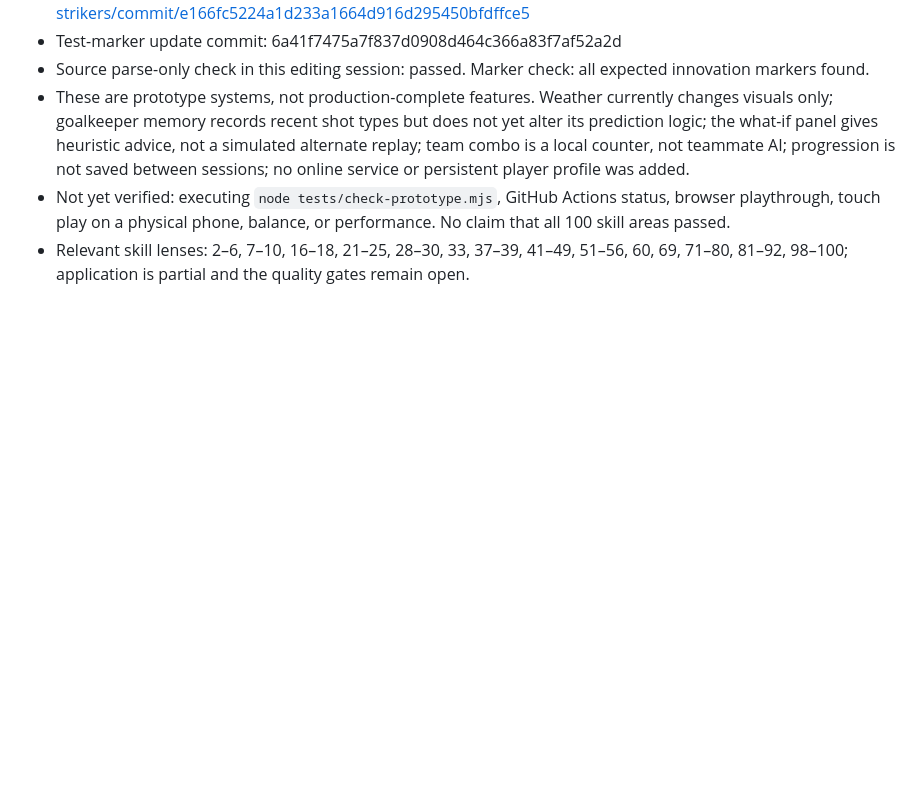
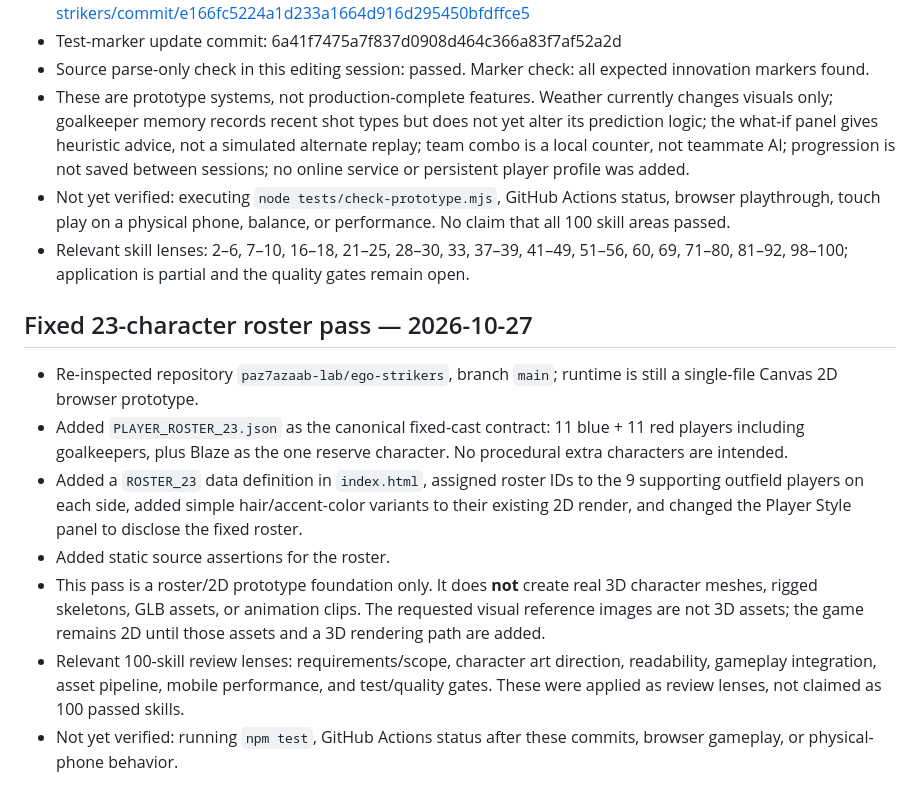
Before and after one commit to paz7azaab-lab/ego-strikers, a Markdown page: SKILL_EXECUTION.md, the part around the change. GitHub-like rendering; blank space fills up the shorter version.

Commit message:
Record fixed 23-character roster implementation and limits

```diff
--- a/SKILL_EXECUTION.md
+++ b/SKILL_EXECUTION.md
@@ -70,3 +70,13 @@ Status vocabulary follows the framework: planned, in progress, passed, failed, b
 - These are prototype systems, not production-complete features. Weather currently changes visuals only; goalkeeper memory records recent shot types but does not yet alter its prediction logic; the what-if panel gives heuristic advice, not a simulated alternate replay; team combo is a local counter, not teammate AI; progression is not saved between sessions; no online service or persistent player profile was added.
 - Not yet verified: executing `node tests/check-prototype.mjs`, GitHub Actions status, browser playthrough, touch play on a physical phone, balance, or performance. No claim that all 100 skill areas passed.
 - Relevant skill lenses: 2–6, 7–10, 16–18, 21–25, 28–30, 33, 37–39, 41–49, 51–56, 60, 69, 71–80, 81–92, 98–100; application is partial and the quality gates remain open.
+
+
+## Fixed 23-character roster pass — 2026-10-27
+- Re-inspected repository `paz7azaab-lab/ego-strikers`, branch `main`; runtime is still a single-file Canvas 2D browser prototype.
+- Added `PLAYER_ROSTER_23.json` as the canonical fixed-cast contract: 11 blue + 11 red players including goalkeepers, plus Blaze as the one reserve character. No procedural extra characters are intended.
+- Added a `ROSTER_23` data definition in `index.html`, assigned roster IDs to the 9 supporting outfield players on each side, added simple hair/accent-color variants to their existing 2D render, and changed the Player Style panel to disclose the fixed roster.
+- Added static source assertions for the roster.
+- This pass is a roster/2D prototype foundation only. It does **not** create real 3D character meshes, rigged skeletons, GLB assets, or animation clips. The requested visual reference images are not 3D assets; the game remains 2D until those assets and a 3D rendering path are added.
+- Relevant 100-skill review lenses: requirements/scope, character art direction, readability, gameplay integration, asset pipeline, mobile performance, and test/quality gates. These were applied as review lenses, not claimed as 100 passed skills.
+- Not yet verified: running `npm test`, GitHub Actions status after these commits, browser gameplay, or physical-phone behavior.
```
